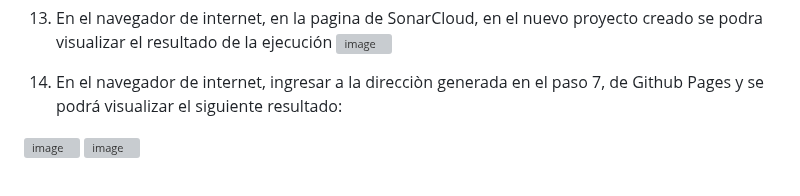
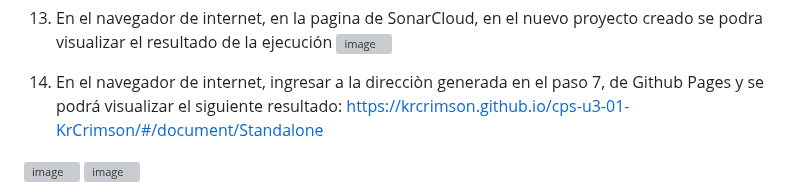
Before and after one commit to KrCrimson/cps-u3-01-KrCrimson, a Markdown page: README.md, the part around the change. Drawn GitHub-style; grey boxes are pictures that could not be loaded.

Commit message:
Fix GitHub Pages link in README
Updated the link to the GitHub Pages result in the README.

```diff
--- a/README.md
+++ b/README.md
@@ -133,7 +133,7 @@ jobs:
 ![image](https://github.com/UPT-FAING-EPIS/lab_ci_pruebas_01/assets/10199939/8ea2ac22-b40b-4067-9bf0-4b972a5eb313)
 
 14. En el navegador de internet, ingresar a la direcciòn generada en el paso 7, de Github Pages y se podrá visualizar el siguiente resultado:
-
+https://krcrimson.github.io/cps-u3-01-KrCrimson/#/document/Standalone
 <img width="699" height="338" alt="image" src="https://github.com/user-attachments/assets/c15e7823-68cf-4170-ba5f-81208a56b4ec" />
 
 <img width="1178" height="589" alt="image" src="https://github.com/user-attachments/assets/a20089f3-0060-4f72-a71b-d192968206aa" />
```
